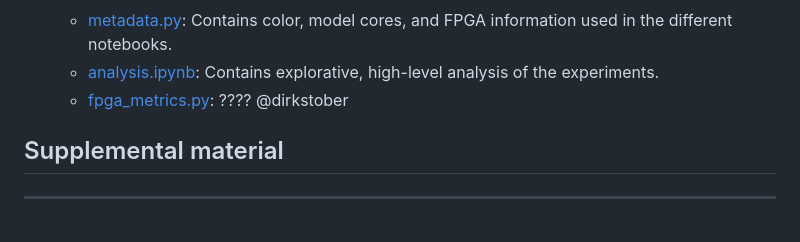
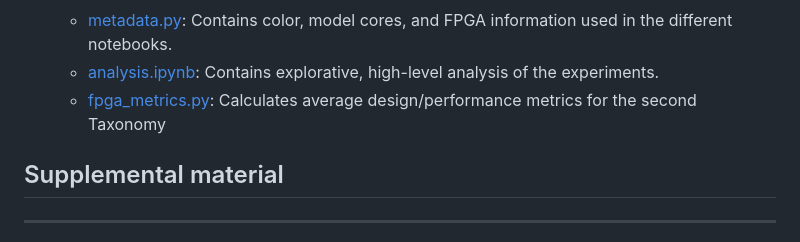
Before and after one commit to CedricLeon/Survey_RS-ML-FPGA, a Markdown page: README.md, the part around the change. Drawn GitHub-style.

Commit message:
Update README with fpga_metrics

```diff
--- a/README.md
+++ b/README.md
@@ -34,7 +34,7 @@ In particular, you might be interested by:
 - **Other**
   - [metadata.py](src/utils/metadata.py): Contains color, model cores, and FPGA information used in the different notebooks.
   - [analysis.ipynb](src/analysis.ipynb): Contains explorative, high-level analysis of the experiments.
-  - [fpga_metrics.py](src/fpga_metrics.py): ???? @dirkstober
+  - [fpga_metrics.py](src/fpga_metrics.py): Calculates average design/performance metrics for the second Taxonomy
 
 
 
```
